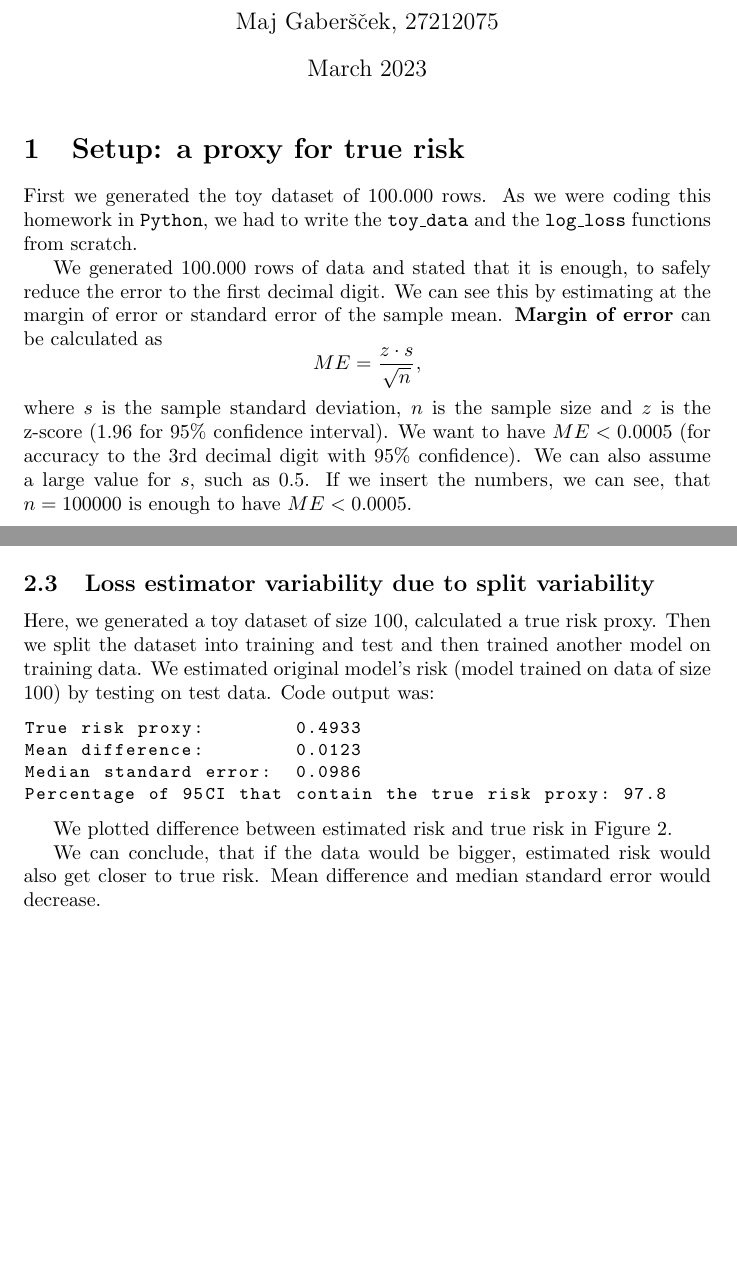
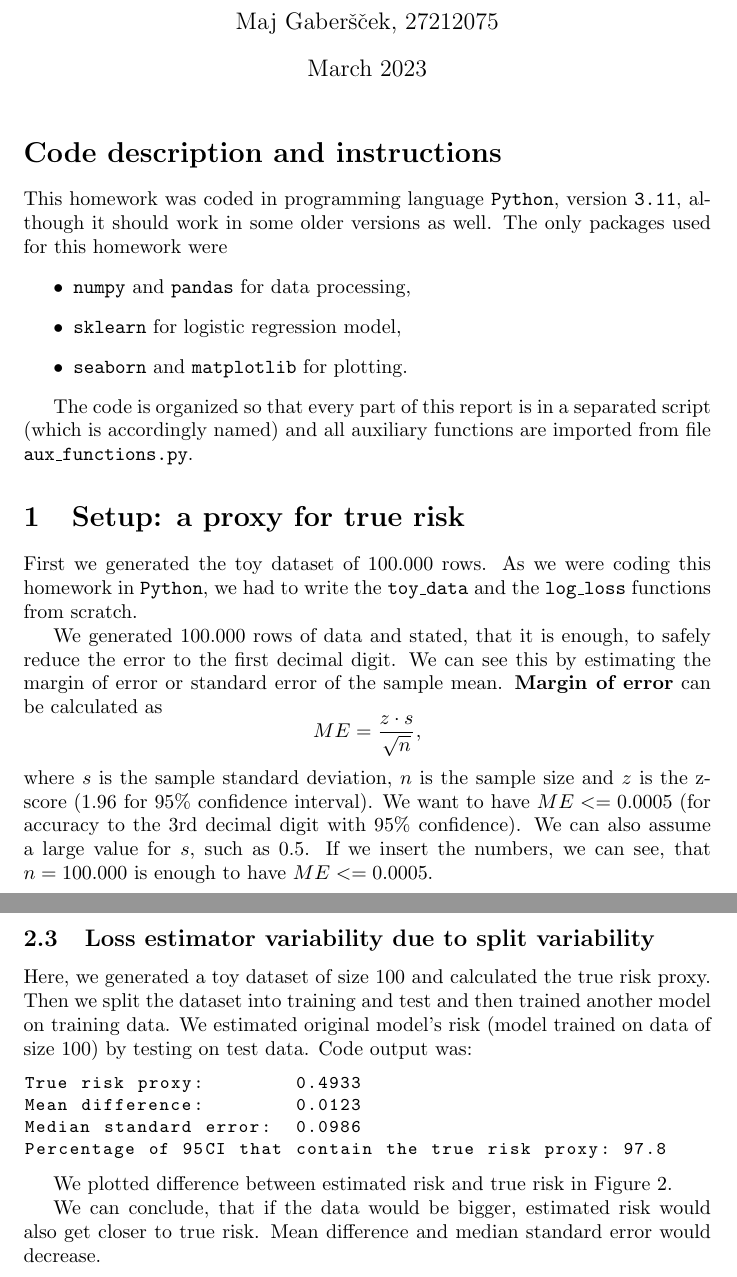
Before and after one commit to majbc1999/ml-for-data-science-homeworks, a LaTeX problem sheet (homework-02/homework_02.tex): two parts of pages 1 and 3 of 5 before the commit and two parts of pages 1 and 4 of 6 after it, joined at a grey line, cut so that both start at the same text, the shorter picture padded with empty space. Compiled offline with pdfLaTeX.

Commit message:
Spelling correction and code instruction added

```diff
--- a/homework-02/homework_02.tex
+++ b/homework-02/homework_02.tex
@@ -14,15 +14,26 @@
 
 \maketitle
 
+\section*{Code description and instructions}
+This homework was coded in programming language \texttt{Python}, version \texttt{3.11}, although it should work in some older versions as well. The only packages used for this homework were
+\begin{itemize}
+    \item \texttt{numpy} and \texttt{pandas} for data processing,
+    \item \texttt{sklearn} for logistic regression model,
+    \item \texttt{seaborn} and \texttt{matplotlib} for plotting.
+\end{itemize}
+
+The code is organized so that every part of this report is in a separated script (which is accordingly named) and all auxiliary functions are imported from file \texttt{aux\_functions.py}.
+
+
 \section{Setup: a proxy for true risk}
 
 First we generated the toy dataset of 100.000 rows. As we were coding this homework in \texttt{Python}, we had to write the \texttt{toy\_data} and the \texttt{log\_loss} functions from scratch.
 
 
-We generated 100.000 rows of data and stated that it is enough, to safely reduce the error to the first decimal digit. We can see this by estimating at the margin of error or standard error of the sample mean. \textbf{Margin of error} can be calculated as
+We generated 100.000 rows of data and stated, that it is enough, to safely reduce the error to the first decimal digit. We can see this by estimating the margin of error or standard error of the sample mean. \textbf{Margin of error} can be calculated as
 $$ME = \frac{z \cdot s}{\sqrt{n}},$$
 where $s$ is the sample standard deviation, $n$ is the sample size and $z$ is the z-score (1.96 for 95\% confidence interval).
-We want to have $ME < 0.0005$ (for accuracy to the 3rd decimal digit with 95\% confidence). We can also assume a large value for $s$, such as 0.5. If we insert the numbers, we can see, that $n=100000$ is enough to have $ME < 0.0005$.
+We want to have $ME <= 0.0005$ (for accuracy to the 3rd decimal digit with 95\% confidence). We can also assume a large value for $s$, such as 0.5. If we insert the numbers, we can see, that $n=100.000$ is enough to have $ME <= 0.0005$.
 
 
 \section{Holdout estimation}
@@ -67,7 +83,10 @@ We can see, that almost every time, we achieved better predictions (smaller risk
+    \label{fig:risk_differences_2}
+\end{figure}
 
 \subsection{Loss estimator variability due to split variability}
 
-Here, we generated a toy dataset of size 100, calculated a true risk proxy. Then we split the dataset into training and test and then trained another model on training data. We estimated original model's risk (model trained on data of size 100) by testing on test data. Code output was:
+Here, we generated a toy dataset of size 100 and calculated the true risk proxy. Then we split the dataset into training and test and then trained another model on training data. We estimated original model's risk (model trained on data of size 100) by testing on test data. Code output was:
+
 
 \begin{lstlisting}[basicstyle=\small\ttfamily]
 True risk proxy:        0.4933
@@ -85,5 +100,3 @@ We plotted difference between estimated risk and true risk in Figure \ref{fig:ri
-    \label{fig:risk_differences_2}
-\end{figure}
 
 We can conclude, that if the data would be bigger, estimated risk would also get closer to true risk. Mean difference and median standard error would decrease.
 
```
Also changed, not shown: homework-02/report.pdf, homework-02/homework_02.tex (30 more changed lines).
